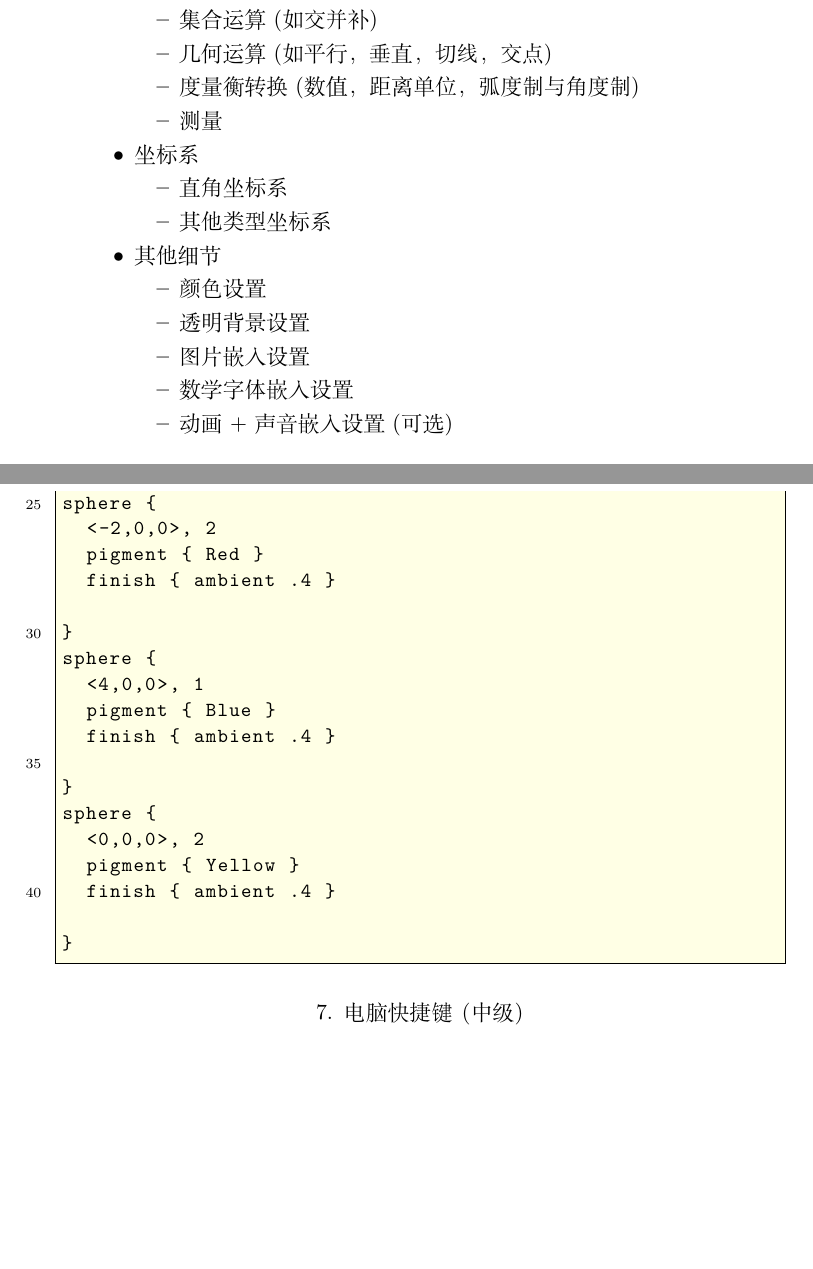
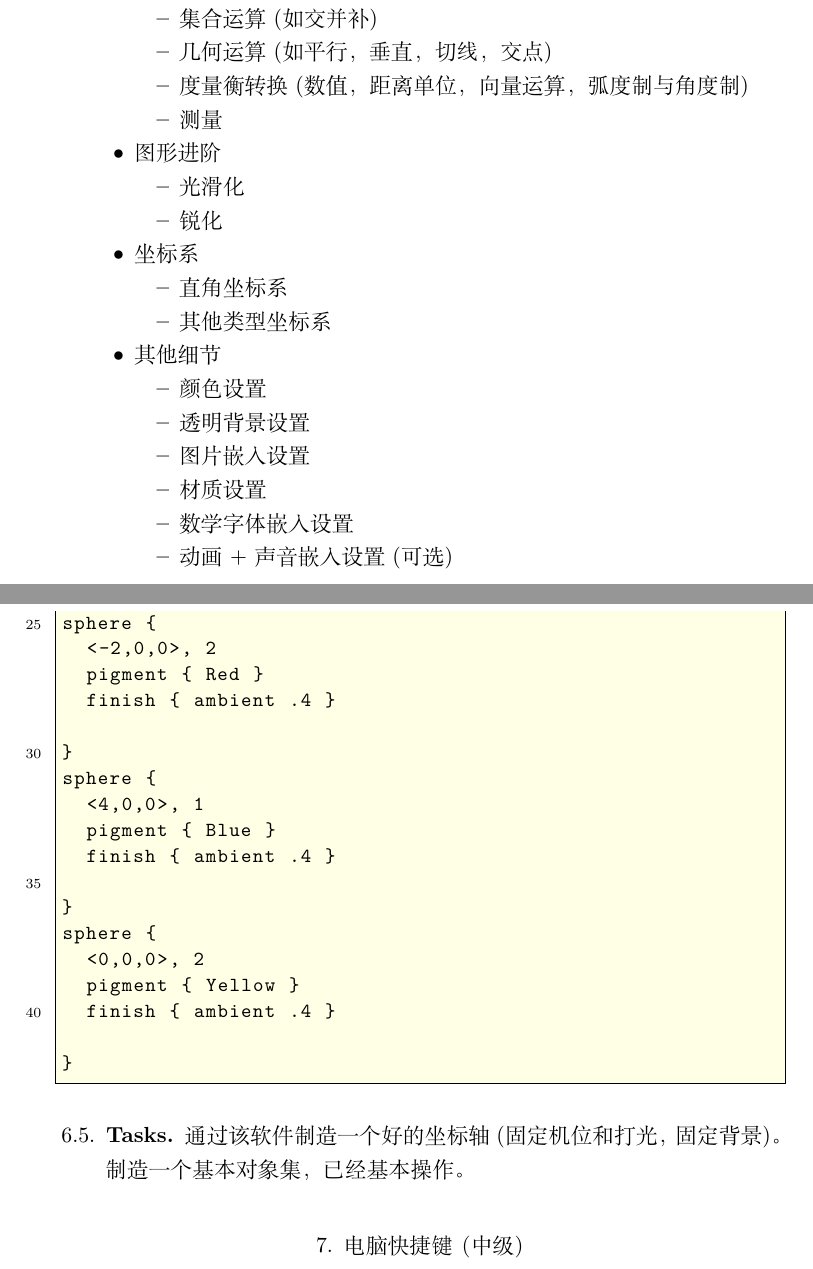
Before and after one commit to ramified/codelearning, a LaTeX paper (code.tex): two parts of pages 2 and 11 of 20, joined at a grey line, cut so that both start at the same text, the shorter picture padded with empty space. Compiled offline with XeLaTeX.

Commit message:
add several lines and tasks

```diff
--- a/code.tex
+++ b/code.tex
@@ -243,8 +243,13 @@ Hefei, 230026\\ P.R. China\\}
 	\item 几何变换(平移，旋转，伸缩)
 	\item 集合运算(如交并补)
 	\item 几何运算(如平行，垂直，切线，交点)
-	\item 度量衡转换(数值，距离单位，弧度制与角度制)
+	\item 度量衡转换(数值，距离单位，向量运算，弧度制与角度制)
 	\item 测量
+\end{itemize}
+\item 图形进阶
+\begin{itemize}
+	\item 光滑化
+	\item 锐化
 \end{itemize}
 \item 坐标系
 \begin{itemize}
@@ -256,6 +261,7 @@ Hefei, 230026\\ P.R. China\\}
 	\item 颜色设置
 	\item 透明背景设置
 	\item 图片嵌入设置
+	\item 材质设置
 	\item 数学字体嵌入设置
 	\item 动画+声音嵌入设置(可选)
 \end{itemize}
@@ -635,6 +641,10 @@ sphere {
 
 }
 \end{lstlisting}
+\subsection{Tasks}
+通过该软件制造一个好的坐标轴(固定机位和打光，固定背景)。
+
+制造一个基本对象集，已经基本操作。
 \section{电脑快捷键(中级)}
 部分参见\href{https://zhuanlan.zhihu.com/p/42281412}{Chrome快捷键}。
 \begin{itemize}
```
Also changed, not shown: code.pdf, code.tex (3 more changed lines), 4 other files.
